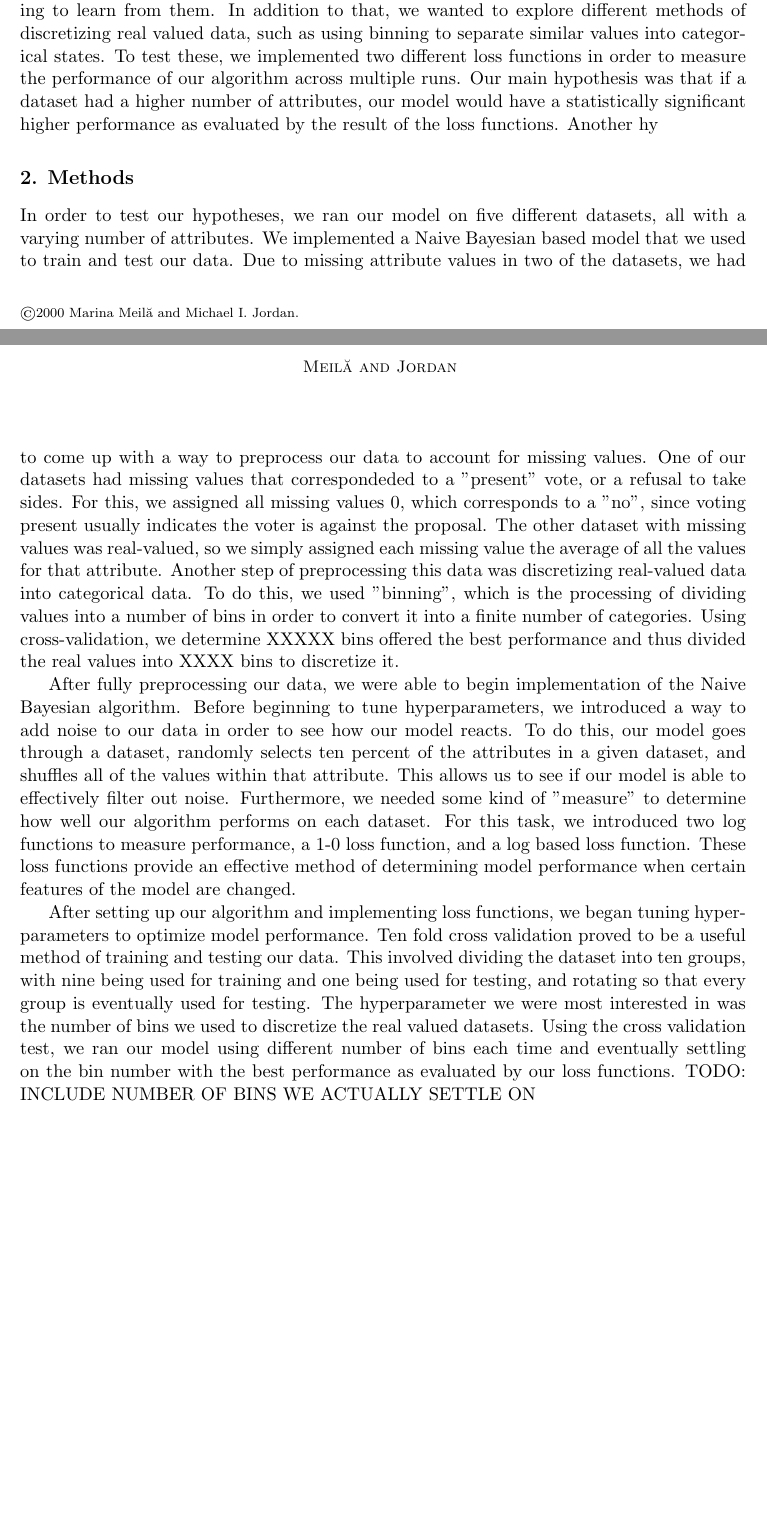
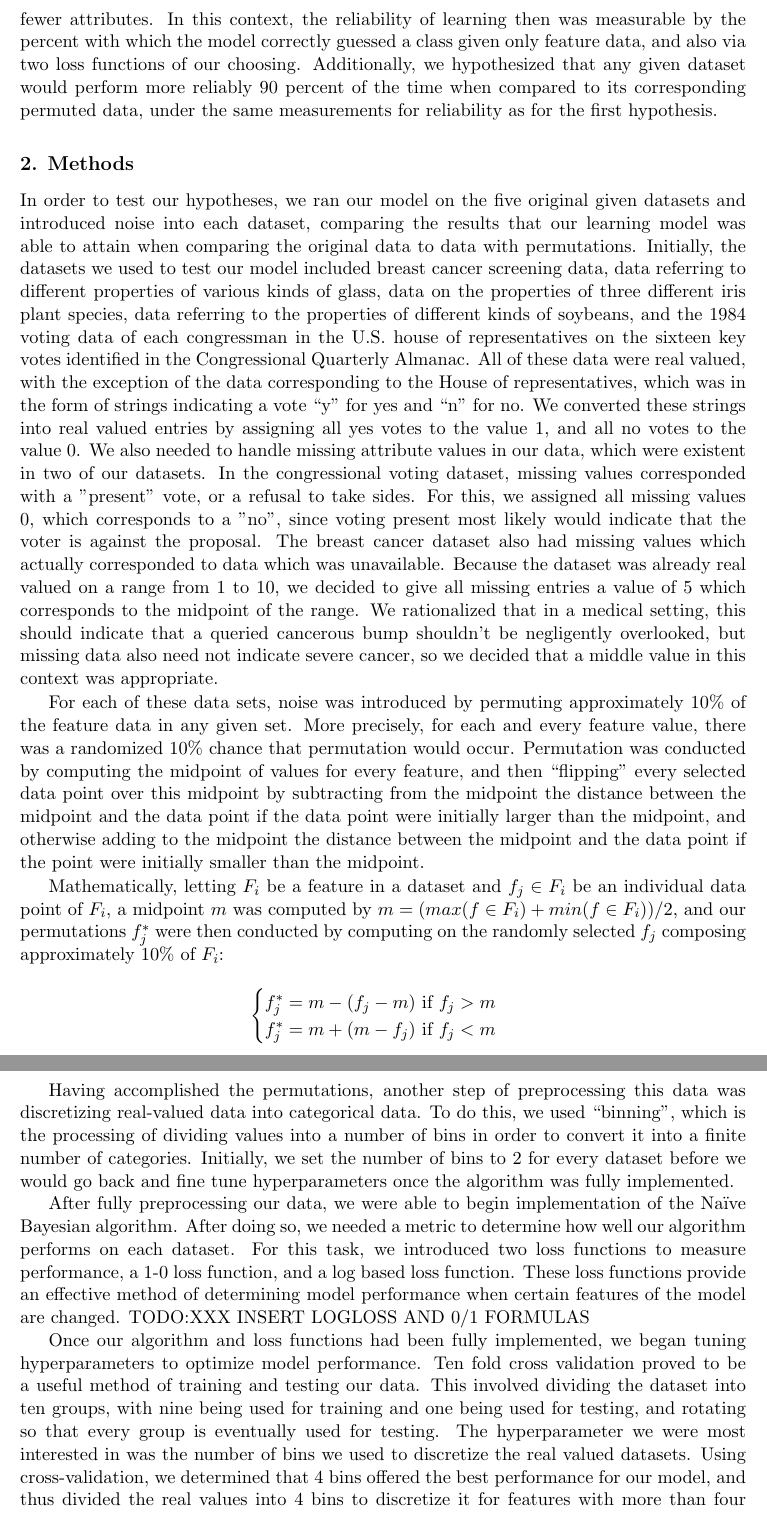
Before and after one commit to WesRobbins/fall2020-ML, a LaTeX paper (proj1/paper/proj1.tex): two parts of pages 1 and 2 of 2 before the commit and two parts of pages 2 and 3 of 3 after it, joined at a grey line, cut at the place of the change, the shorter picture padded with empty space. Compiled offline with pdfLaTeX.

Commit message:
edit first two sections

```diff
--- a/proj1/paper/proj1.tex
+++ b/proj1/paper/proj1.tex
@@ -9,6 +9,7 @@
 % is archived at http://www.jmlr.org/format/natbib.pdf
 
 \usepackage{./jmlr2e}
+\usepackage{amsmath}
 
 % Definitions of handy macros can go here
 
@@ -17,11 +18,11 @@
 
 % Heading arguments are {volume}{year}{pages}{submitted}{published}{author-full-names}
 
-\jmlrheading{1}{2000}{1-48}{4/00}{10/00}{Marina Meil\u{a} and Michael I. Jordan}
+\jmlrheading{1}{2020}{1-48}{4/00}{10/00}{Ben Holmgren, Wes Robbins, and Seth Bassetti}
 
 % Short headings should be running head and authors last names
 
-\ShortHeadings{Learning with Mixtures of Trees}{Meil\u{a} and Jordan}
+\ShortHeadings{Learning with Mixtures of Trees}{Holmgren, Robbins, and Bassetti}
 \firstpageno{1}
 
 \begin{document}
@@ -60,4 +66,3 @@ level of statistical significance.
 \end{keywords}
 
 \section{Problem Statement}
-Utilizing a variety of datasets, we implemented a Naive Bayesian based learning model in order to understand how certain features can have an impact on model performance. Each of the five datasets we are working with has a variable number of classes and either discrete or real valued attribute values. With this project, we were interested in how the different structures of these datasets could have an impact on how our model performed when trying to learn from them. In addition to that, we wanted to explore different methods of discretizing real valued data, such as using binning to separate similar values into categorical states. To test these, we implemented two different loss functions in order to measure the performance of our algorithm across multiple runs. Our main hypothesis was that if a dataset had a higher number of attributes, our model would have a statistically significant higher performance as evaluated by the result of the loss functions. Another hy
@@ -64,10 +79,52 @@ Utilizing a variety of datasets, we implemented a Naive Bayesian based learning
+  when compared to datasets with fewer attributes. In this context, the reliability of learning then was measurable by the percent with which the
+  model correctly guessed a class given only feature data, and also via two loss functions of our choosing. Additionally, we
+  hypothesized that any given dataset would perform more reliably 90 percent of the time when compared to its corresponding permuted
+  data, under the same measurements for reliability as for the first hypothesis.
 
 \section{Methods}
-In order to test our hypotheses, we ran our model on five different datasets, all with a varying number of attributes. We implemented a Naive Bayesian based model that we used to train and test our data. Due to missing attribute values in two of the datasets, we had to come up with a way to preprocess our data to account for missing values. One of our datasets had missing values that correspondeded to a "present" vote, or a refusal to take sides. For this, we assigned all missing values 0, which corresponds to a "no", since voting present usually indicates the voter is against the proposal. The other dataset with missing values was real-valued, so we simply assigned each missing value the average of all the values for that attribute. Another step of preprocessing this data was discretizing real-valued data into categorical data. To do this, we used "binning", which is the processing of dividing values into a number of bins in order to convert it into a finite number of categories. Using cross-validation, we determine XXXXX bins offered the best performance and thus divided the real values into XXXX bins to discretize it.
+In order to test our hypotheses, we ran our model on the five original given datasets and introduced noise into each dataset,
+comparing the results that our learning model was able to attain when comparing the original data to data with permutations.
+Initially, the datasets we used to test our model included breast cancer screening data, data referring to different properties of
+various kinds of glass, data on the properties of three different iris plant species, data referring to the properties of different
+kinds of soybeans, and the 1984 voting data of each congressman in the U.S. house of representatives on the sixteen key
+votes identified in the Congressional Quarterly Almanac. All of these data were real valued, with the exception of the data
+corresponding to the House of representatives, which was in the form of strings indicating a vote ``y" for yes and ``n" for no.
+We converted these strings into real valued entries by assigning all yes votes to the value 1, and all no votes to the value 0.
+We also needed to handle missing attribute values in our data, which were existent in two of our datasets. In the congressional
+ voting dataset, missing values corresponded with a "present" vote, or a refusal to take sides. For this, we assigned all missing
+ values 0, which corresponds to a "no", since voting present most likely would indicate that the voter is against the proposal.
+ The breast cancer dataset also had missing values which actually corresponded to data which was unavailable. Because the dataset
+  was already real valued on a range from 1 to 10, we decided to give all missing entries a value of 5 which corresponds to the midpoint
+  of the range. We rationalized that in a medical setting, this should indicate that a queried cancerous bump shouldn't be negligently overlooked,
+  but missing data also need not indicate severe cancer, so we decided that a middle value in this context was appropriate.
 
-After fully preprocessing our data, we were able to begin implementation of the Naive Bayesian algorithm. Before beginning to tune hyperparameters, we introduced a way to add noise to our data in order to see how our model reacts. To do this, our model goes through a dataset, randomly selects ten percent of the attributes in a given dataset, and shuffles all of the values within that attribute. This allows us to see if our model is able to effectively filter out noise. Furthermore, we needed some kind of "measure" to determine how well our algorithm performs on each dataset. For this task, we introduced two log functions to measure performance, a 1-0 loss function, and a log based loss function. These loss functions provide an effective method of determining model performance when certain features of the model are changed.
 
-After setting up our algorithm and implementing loss functions, we began tuning hyperparameters to optimize model performance. Ten fold cross validation proved to be a useful method of training and testing our data. This involved dividing the dataset into ten groups, with nine being used for training and one being used for testing, and rotating so that every group is eventually used for testing. The hyperparameter we were most interested in was the number of bins we used to discretize the real valued datasets. Using the cross validation test, we ran our model using different number of bins each time and eventually settling on the bin number with the best performance as evaluated by our loss functions. TODO: INCLUDE NUMBER OF BINS WE ACTUALLY SETTLE ON
+For each of these data sets, noise was introduced by permuting
+approximately 10\% of the feature data in any given set. More precisely, for each and every feature value, there was a randomized 10\%
+chance that permutation would occur. Permutation was conducted by computing the midpoint of values for every feature, and then
+``flipping" every selected data point over this midpoint by subtracting from the midpoint the distance between the midpoint and the data point
+if the data point were initially larger than the midpoint, and otherwise adding to the midpoint the distance between the midpoint and the data
+point if the point were initially smaller than the midpoint.
+
+Mathematically, letting $F_i$ be a feature in a dataset and $f _j\in F_i$ be an individual data point of $F_i$, a midpoint $m$ was computed by
+$m = (max(f \in F_i) + min(f \in F_i))/2$, and our permutations $f_j^*$ were then conducted by computing on the randomly selected $f_j$
+composing approximately 10\% of $F_i$:
+\[\begin{cases}
+	f_j^*=m-(f_j-m) \text{ if $f_j > m$}\\
+	f_j^*=m+(m-f_j) \text{ if $f_j < m$}
+	\end{cases}\]
+
+Having accomplished the permutations, another step of preprocessing this data was discretizing real-valued data into categorical data. To do this, we used ``binning", which is the processing of dividing values into a number of bins in order to convert it into a finite number of categories. Initially, we
+set the number of bins to 2 for every dataset before we would go back and fine tune hyperparameters once the algorithm was fully implemented.
+
+After fully preprocessing our data, we were able to begin implementation of the Na{\"i}ve Bayesian algorithm. After doing so, we needed a metric to determine how well our algorithm performs on each dataset. For this task, we introduced two loss functions to measure performance, a 1-0 loss function, and a log based loss function. These loss functions provide an effective method of determining model performance when certain features of the model are changed. TODO:XXX INSERT LOGLOSS AND 0/1 FORMULAS
+
+Once our algorithm and loss functions had been fully implemented, we began tuning hyperparameters to optimize model performance. Ten fold cross validation proved to be a useful method of training and testing our data. This involved dividing the dataset into ten groups, with nine being used for training and one being used for testing, and rotating so that every group is eventually used for testing. The hyperparameter we were most interested in was the number of bins we used to discretize the real valued datasets.
+Using cross-validation, we determined that 4 bins offered the best performance for our model, and thus divided the real values into 4 bins to discretize it for features
+with more than four independent values assigned to any given entry. This was due in part to our findings, that it didn't seem to alter the performance
+of our model once the bin size was increased above 4, and also due to some limitations in our implementation. Creating more bins seems to bog down
+our model, and introduces a host of potential problem areas in our implementation that don't seem to be worth minimal performance improvements in the best case, and in practice no real noticeable difference. However, improving our ability to fine tune binning is a clear area for future work for subsequent implementations.
+
 \vskip 0.2in
 \bibliography{sample}
 
```
Also changed, not shown: proj1/paper/proj1.pdf, proj1/paper/proj1.tex (29 more changed lines), 5 other files.
